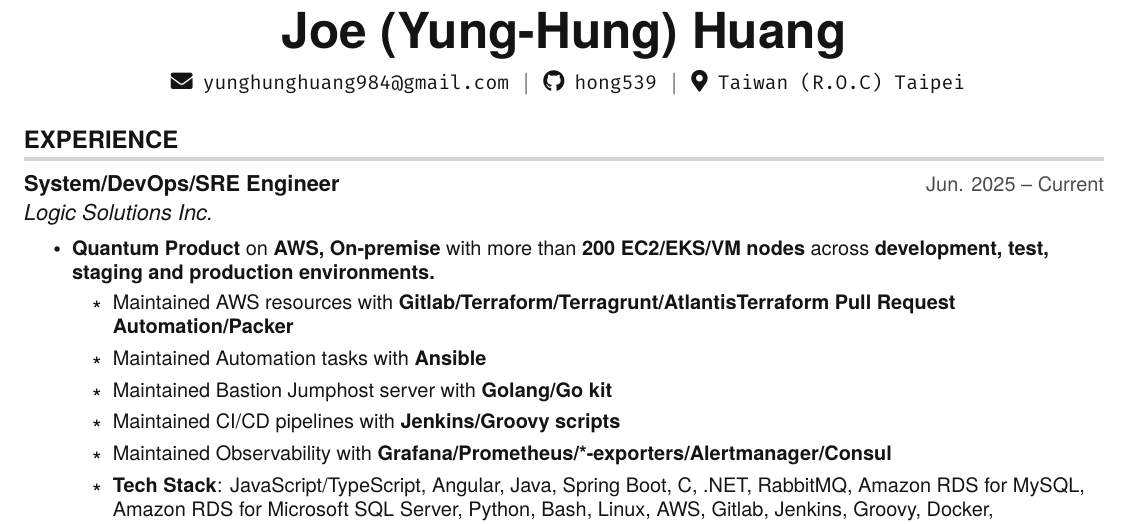
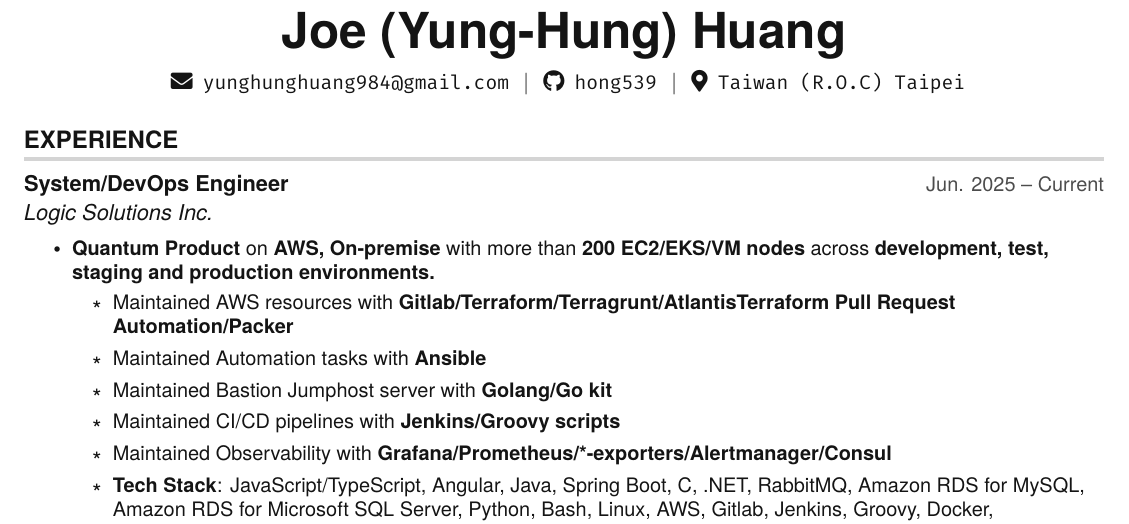
Before and after one commit to hong539/resume, a LaTeX CV (src/yh_resume.tex): part of page 1 of 3, cut so that both start at the same text. Compiled offline with pdfLaTeX.

Commit message:
Update src/yh_resume.tex single-page-cv/package*.json

```diff
--- a/src/yh_resume.tex
+++ b/src/yh_resume.tex
@@ -167,7 +167,7 @@
   \resumeSubHeadingListStart
 
   \resumeSubheading
-  {System/DevOps/SRE Engineer}{Jun. 2025 -- Current}
+  {System/DevOps Engineer}{Jun. 2025 -- Current}
   {Logic Solutions Inc.}{}
   \resumeItemListStart
     \resumeItem{\textbf{Quantum Product} on \textbf{AWS, On-premise} with more than \textbf{200 EC2/EKS/VM nodes} across \textbf{development, test, staging and production environments.}}
```
Also changed, not shown: 2 other files.
